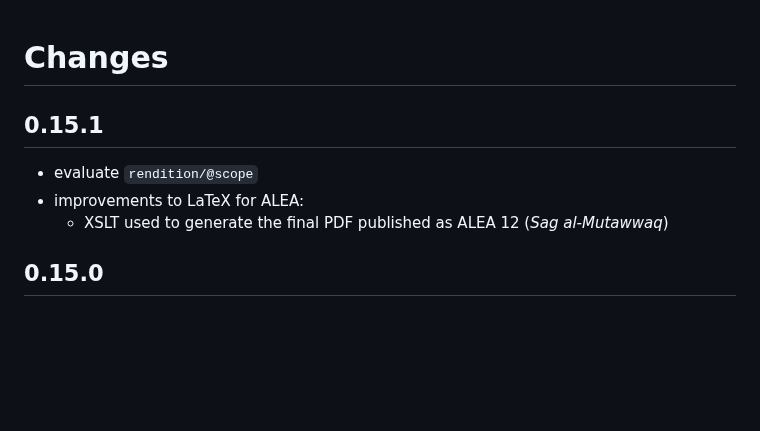
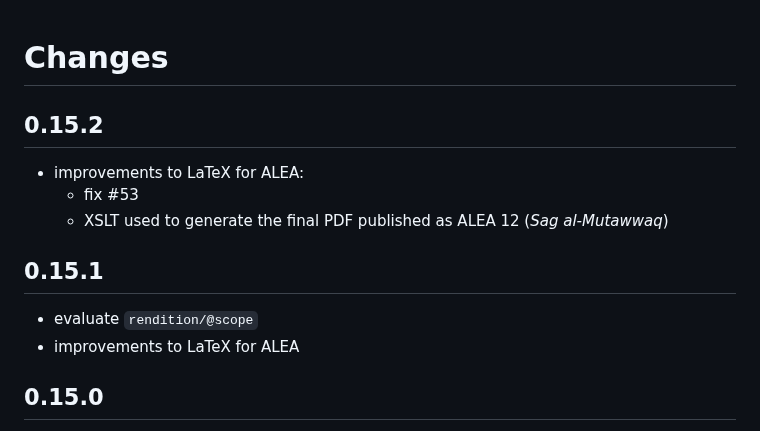
Before and after one commit to SCDH/seed-tei-transformations, a Markdown page: CHANGES.md, the part around the change. GitHub-like rendering; blank space fills up the shorter version.

Commit message:
report changes

```diff
--- a/CHANGES.md
+++ b/CHANGES.md
@@ -1,10 +1,15 @@
 # Changes
+
+## 0.15.2
+
+- improvements to LaTeX for ALEA:
+  - fix #53
+  - XSLT used to generate the final PDF published as ALEA 12 (*Sag al-Mutawwaq*)
 
 ## 0.15.1
 
 - evaluate `rendition/@scope`
-- improvements to LaTeX for ALEA:
-  - XSLT used to generate the final PDF published as ALEA 12 (*Sag al-Mutawwaq*)
+- improvements to LaTeX for ALEA
 
 ## 0.15.0
 
```
